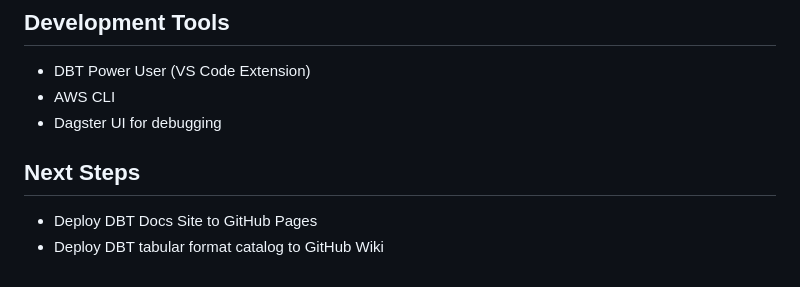
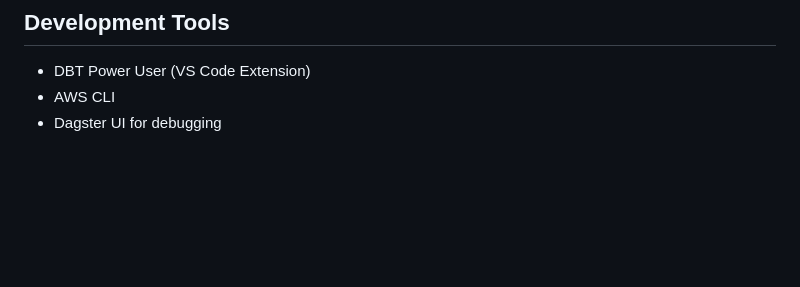
Before and after one commit to gbabeleda-invested/poc-docs-dbt-core, a Markdown page: README.md, the part around one of its changes. GitHub-like rendering; blank space fills up the shorter version.

```diff
--- a/README.md
+++ b/README.md
@@ -242,7 +296,3 @@ sources:
 - DBT Power User (VS Code Extension)
 - AWS CLI
 - Dagster UI for debugging
-
-## Next Steps
-- Deploy DBT Docs Site to GitHub Pages
-- Deploy DBT tabular format catalog to GitHub Wiki
```
Also changed, not shown: other parts of README.md (+69 -15 lines).
